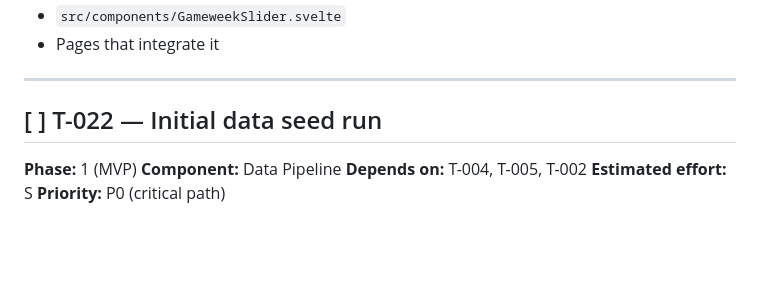
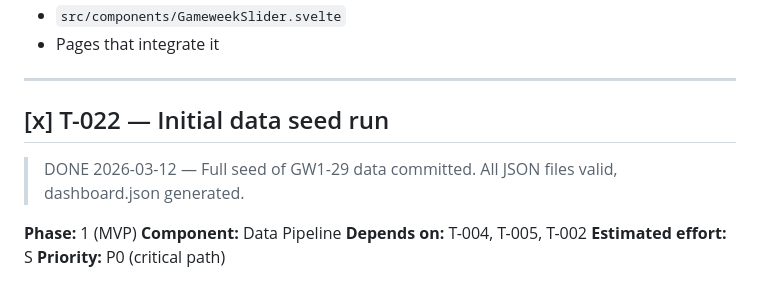
Before and after one commit to mauritsajournal/fpl-draft-dashboard, a Markdown page: docs/tickets.md, the part around the change. Rendered like a GitHub page; blank space fills up the shorter version.

Commit message:
docs: mark ticket #T-022 as complete

```diff
--- a/docs/tickets.md
+++ b/docs/tickets.md
@@ -803,7 +803,8 @@ Simple Svelte component with reactive state. Can be a range input or custom butt
 
 ---
 
-## [ ] T-022 — Initial data seed run
+## [x] T-022 — Initial data seed run
+> DONE 2026-03-12 — Full seed of GW1-29 data committed. All JSON files valid, dashboard.json generated.
 
 **Phase:** 1 (MVP)
 **Component:** Data Pipeline
```
